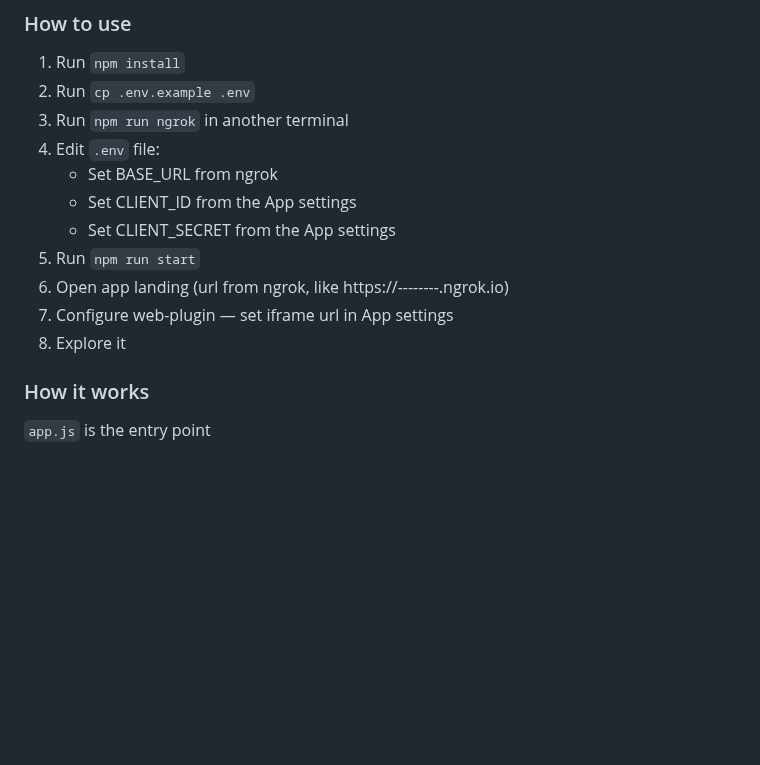
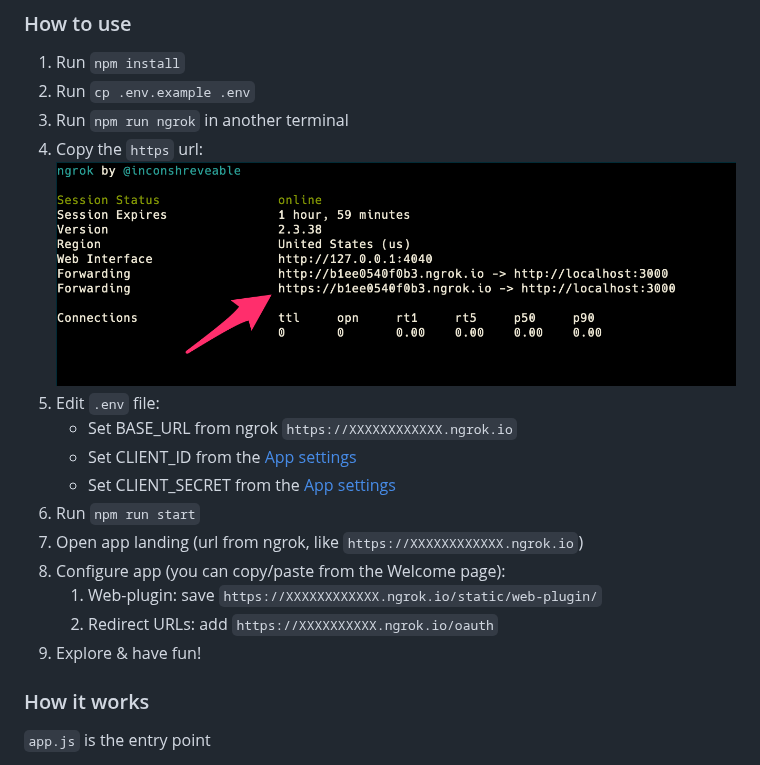
Before and after one commit to miroapp/app-examples, a Markdown page: sample-app/README.md, the part around the change. GitHub-like rendering; pictures changed too: sample-app/.github/ngrok.png (added); blank space fills up the shorter version.

Commit message:
Update README instructions to use https over http and html main page for more clarity

```diff
--- a/sample-app/README.md
+++ b/sample-app/README.md
@@ -7,14 +7,18 @@ Handy playground for playing with Miro Board API and Web-plugins.
 1. Run `npm install`
 2. Run `cp .env.example .env`
 3. Run `npm run ngrok` in another terminal
-4. Edit `.env` file:
-   - Set BASE_URL from ngrok
-   - Set CLIENT_ID from the App settings
-   - Set CLIENT_SECRET from the App settings
-5. Run `npm run start`
-6. Open app landing (url from ngrok, like https://--------.ngrok.io)
-7. Configure web-plugin — set iframe url in App settings
-8. Explore it
+4. Copy the `https` url:
+   ![](.github/ngrok.png)
+5. Edit `.env` file:
+   - Set BASE_URL from ngrok `https://XXXXXXXXXXXX.ngrok.io`
+   - Set CLIENT_ID from the [App settings](https://miro.com/app/settings/user-profile/apps)
+   - Set CLIENT_SECRET from the [App settings](https://miro.com/app/settings/user-profile/apps)
+6. Run `npm run start`
+7. Open app landing (url from ngrok, like `https://XXXXXXXXXXXX.ngrok.io`)
+8. Configure app (you can copy/paste from the Welcome page):
+   1.  Web-plugin: save `https://XXXXXXXXXXXX.ngrok.io/static/web-plugin/`
+   2.  Redirect URLs: add `https://XXXXXXXXXX.ngrok.io/oauth`
+9.  Explore & have fun!
 
 ### How it works
 
```
Also changed, not shown: sample-app/ngrok.png (added), 3 other files.
